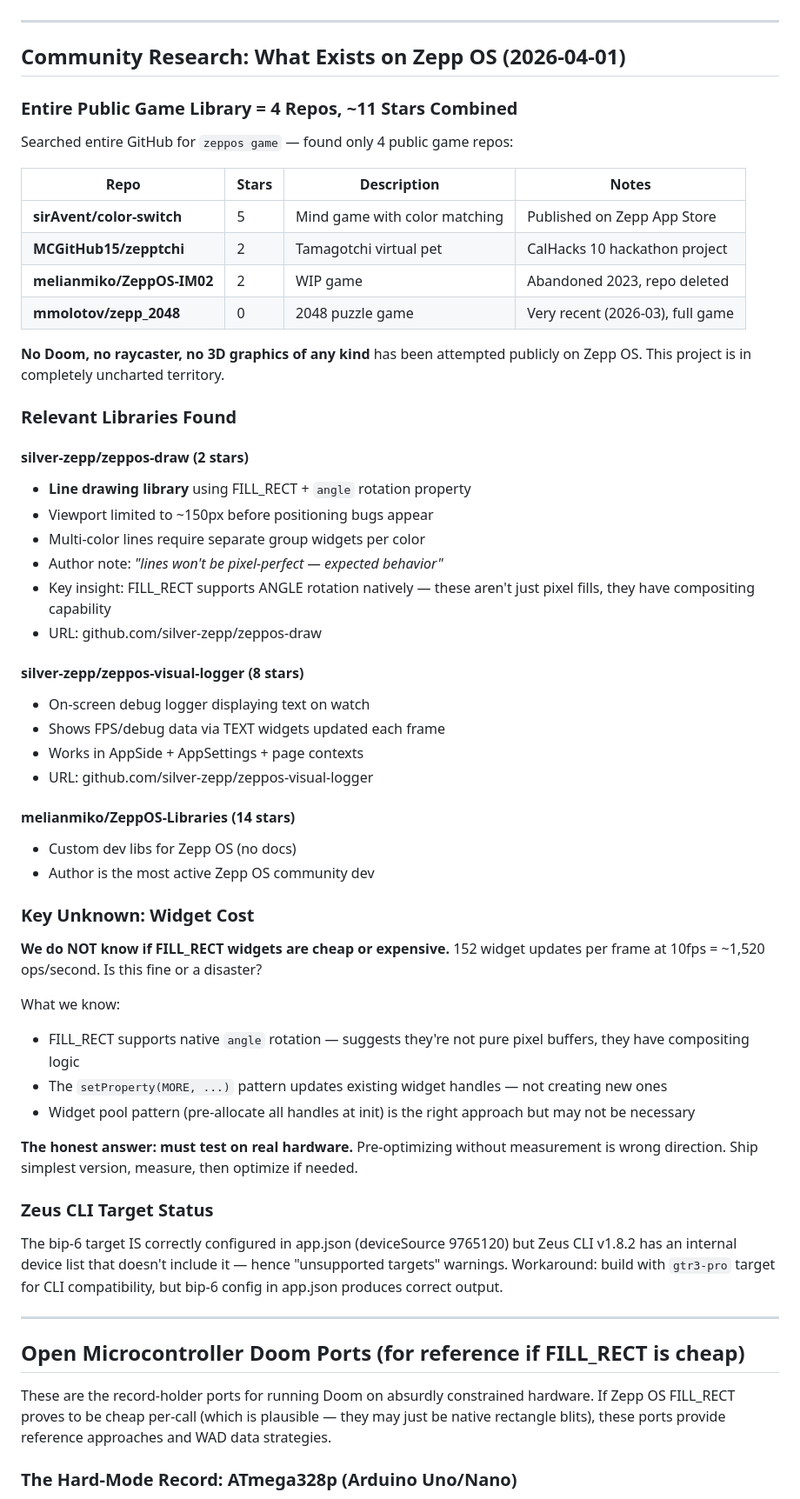
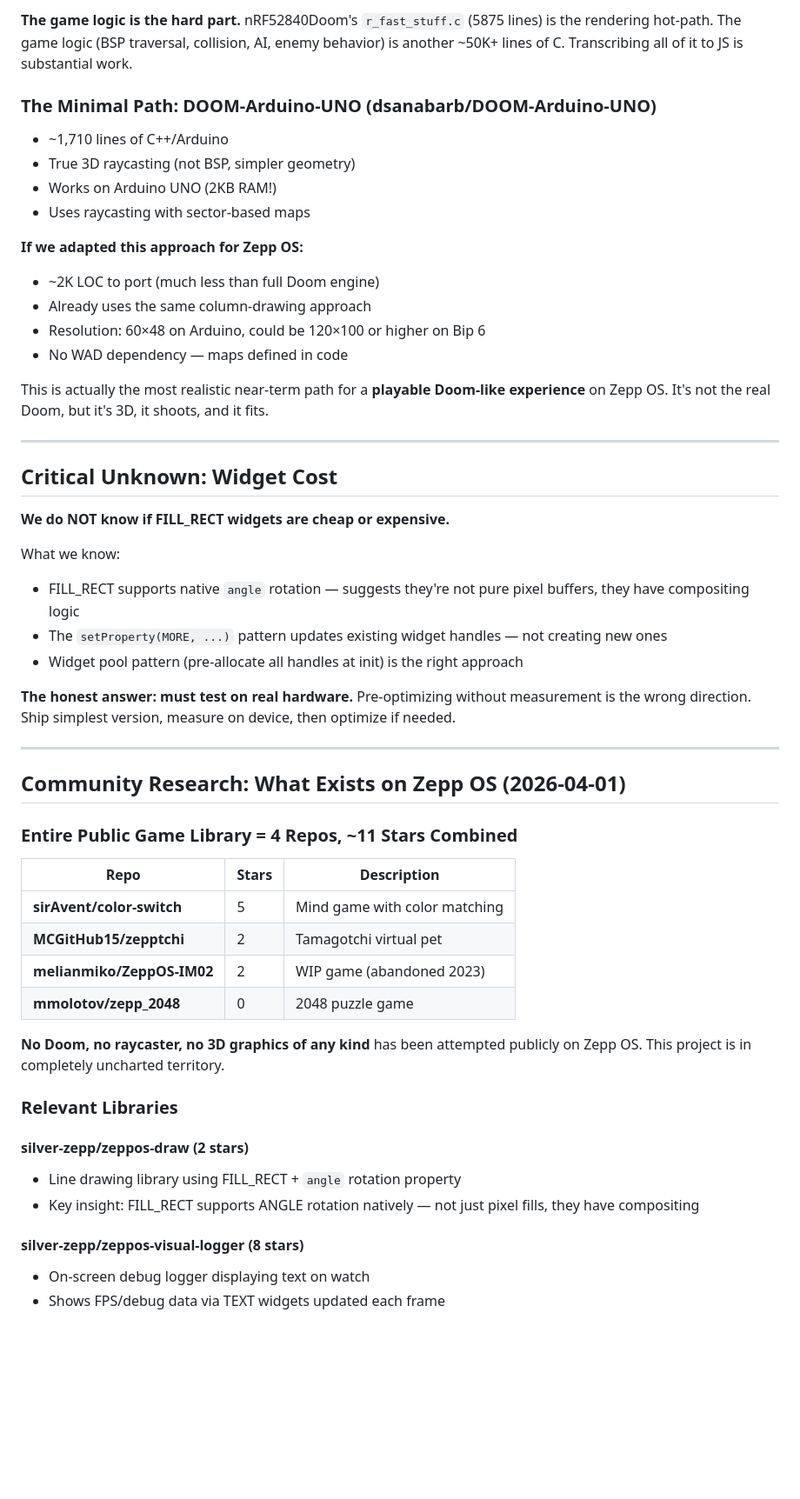
Before and after one commit to feistylobster123/zepp-doom, a Markdown page: RESEARCH.md, the part around one of its changes. Shown at 87% size. Drawn GitHub-style; blank space fills up the shorter version.

```diff
--- a/RESEARCH.md
+++ b/RESEARCH.md
@@ -139,3 +245,31 @@ import { onGesture } from '@zos/interaction';
+**The game logic is the hard part.** nRF52840Doom's `r_fast_stuff.c` (5875 lines) is the rendering hot-path. The game logic (BSP traversal, collision, AI, enemy behavior) is another ~50K+ lines of C. Transcribing all of it to JS is substantial work.
+
+### The Minimal Path: DOOM-Arduino-UNO (dsanabarb/DOOM-Arduino-UNO)
+- ~1,710 lines of C++/Arduino
+- True 3D raycasting (not BSP, simpler geometry)
+- Works on Arduino UNO (2KB RAM!)
+- Uses raycasting with sector-based maps
+
+**If we adapted this approach for Zepp OS:**
+- ~2K LOC to port (much less than full Doom engine)
+- Already uses the same column-drawing approach
+- Resolution: 60×48 on Arduino, could be 120×100 or higher on Bip 6
+- No WAD dependency — maps defined in code
+
+This is actually the most realistic near-term path for a **playable Doom-like experience** on Zepp OS. It's not the real Doom, but it's 3D, it shoots, and it fits.
+
+---
+
+## Critical Unknown: Widget Cost
+
+**We do NOT know if FILL_RECT widgets are cheap or expensive.**
+
+What we know:
+- FILL_RECT supports native `angle` rotation — suggests they're not pure pixel buffers, they have compositing logic
+- The `setProperty(MORE, ...)` pattern updates existing widget handles — not creating new ones
+- Widget pool pattern (pre-allocate all handles at init) is the right approach
+
+**The honest answer: must test on real hardware.** Pre-optimizing without measurement is the wrong direction. Ship simplest version, measure on device, then optimize if needed.
 
 ---
 
@@ -143,58 +277,21 @@ import { onGesture } from '@zos/interaction';
 
 ### Entire Public Game Library = 4 Repos, ~11 Stars Combined
 
-Searched entire GitHub for `zeppos game` — found only 4 public game repos:
-
-| Repo | Stars | Description | Notes |
-|------|-------|-------------|-------|
-| **sirAvent/color-switch** | 5 | Mind game with color matching | Published on Zepp App Store |
-| **MCGitHub15/zepptchi** | 2 | Tamagotchi virtual pet | CalHacks 10 hackathon project |
-| **melianmiko/ZeppOS-IM02** | 2 | WIP game | Abandoned 2023, repo deleted |
-| **mmolotov/zepp_2048** | 0 | 2048 puzzle game | Very recent (2026-03), full game |
+| Repo | Stars | Description |
+|------|-------|-------------|
+| **sirAvent/color-switch** | 5 | Mind game with color matching |
+| **MCGitHub15/zepptchi** | 2 | Tamagotchi virtual pet |
+| **melianmiko/ZeppOS-IM02** | 2 | WIP game (abandoned 2023) |
+| **mmolotov/zepp_2048** | 0 | 2048 puzzle game |
 
 **No Doom, no raycaster, no 3D graphics of any kind** has been attempted publicly on Zepp OS. This project is in completely uncharted territory.
 
-### Relevant Libraries Found
+### Relevant Libraries
 
 #### silver-zepp/zeppos-draw (2 stars)
-- **Line drawing library** using FILL_RECT + `angle` rotation property
-- Viewport limited to ~150px before positioning bugs appear
-- Multi-color lines require separate group widgets per color
-- Author note: *"lines won't be pixel-perfect — expected behavior"*
-- Key insight: FILL_RECT supports ANGLE rotation natively — these aren't just pixel fills, they have compositing capability
-- URL: github.com/silver-zepp/zeppos-draw
+- Line drawing library using FILL_RECT + `angle` rotation property
+- Key insight: FILL_RECT supports ANGLE rotation natively — not just pixel fills, they have compositing
 
 #### silver-zepp/zeppos-visual-logger (8 stars)
 - On-screen debug logger displaying text on watch
 - Shows FPS/debug data via TEXT widgets updated each frame
-- Works in AppSide + AppSettings + page contexts
-- URL: github.com/silver-zepp/zeppos-visual-logger
-
-#### melianmiko/ZeppOS-Libraries (14 stars)
-- Custom dev libs for Zepp OS (no docs)
-- Author is the most active Zepp OS community dev
-
-### Key Unknown: Widget Cost
-
-**We do NOT know if FILL_RECT widgets are cheap or expensive.**
-152 widget updates per frame at 10fps = ~1,520 ops/second. Is this fine or a disaster?
-
-What we know:
-- FILL_RECT supports native `angle` rotation — suggests they're not pure pixel buffers, they have compositing logic
-- The `setProperty(MORE, ...)` pattern updates existing widget handles — not creating new ones
-- Widget pool pattern (pre-allocate all handles at init) is the right approach but may not be necessary
-
-**The honest answer: must test on real hardware.** Pre-optimizing without measurement is wrong direction. Ship simplest version, measure, then optimize if needed.
-
-### Zeus CLI Target Status
-
-The bip-6 target IS correctly configured in app.json (deviceSource 9765120) but Zeus CLI v1.8.2 has an internal device list that doesn't include it — hence "unsupported targets" warnings. Workaround: build with `gtr3-pro` target for CLI compatibility, but bip-6 config in app.json produces correct output.
-
----
-
-## Open Microcontroller Doom Ports (for reference if FILL_RECT is cheap)
-
-These are the record-holder ports for running Doom on absurdly constrained hardware. If Zepp OS FILL_RECT proves to be cheap per-call (which is plausible — they may just be native rectangle blits), these ports provide reference approaches and WAD data strategies.
-
-### The Hard-Mode Record: ATmega328p (Arduino Uno/Nano)
-
```
Also changed, not shown: other parts of RESEARCH.md (+197 -162 lines).
